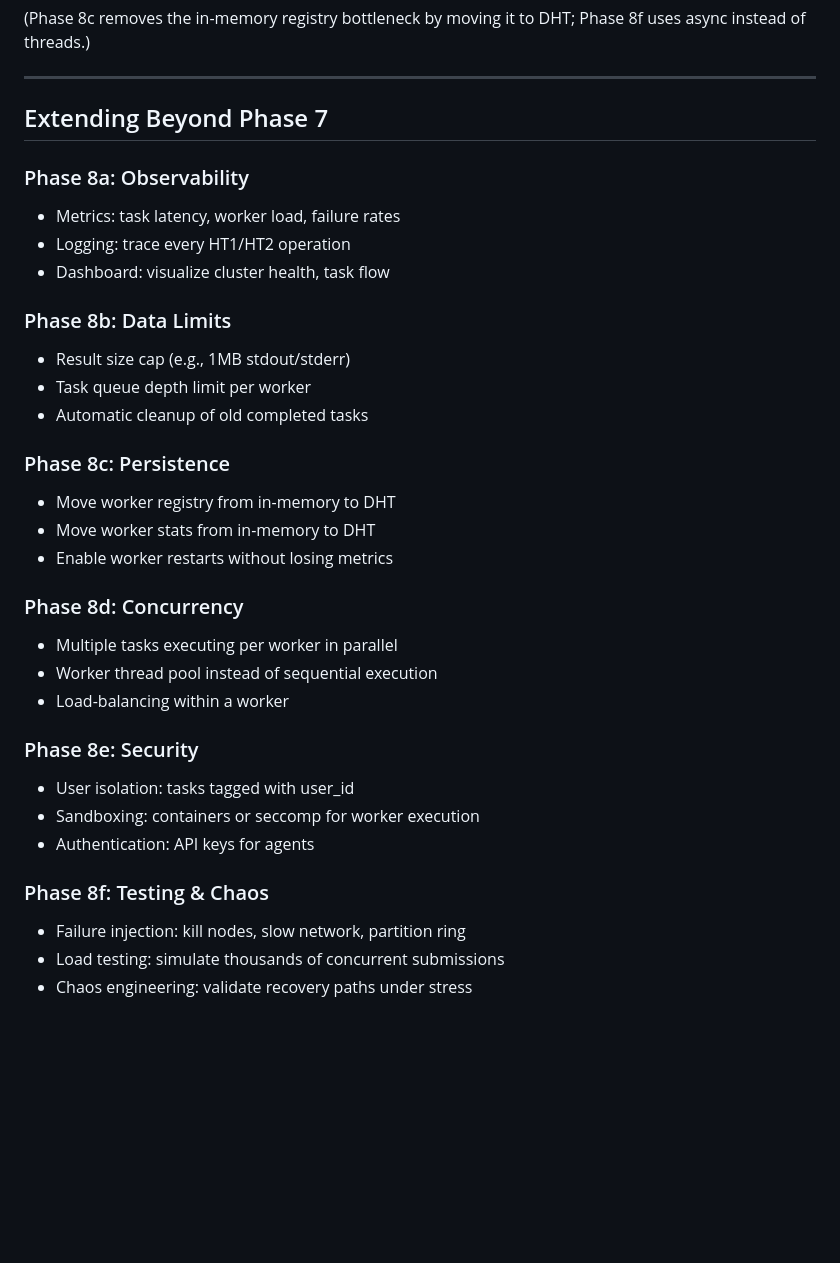
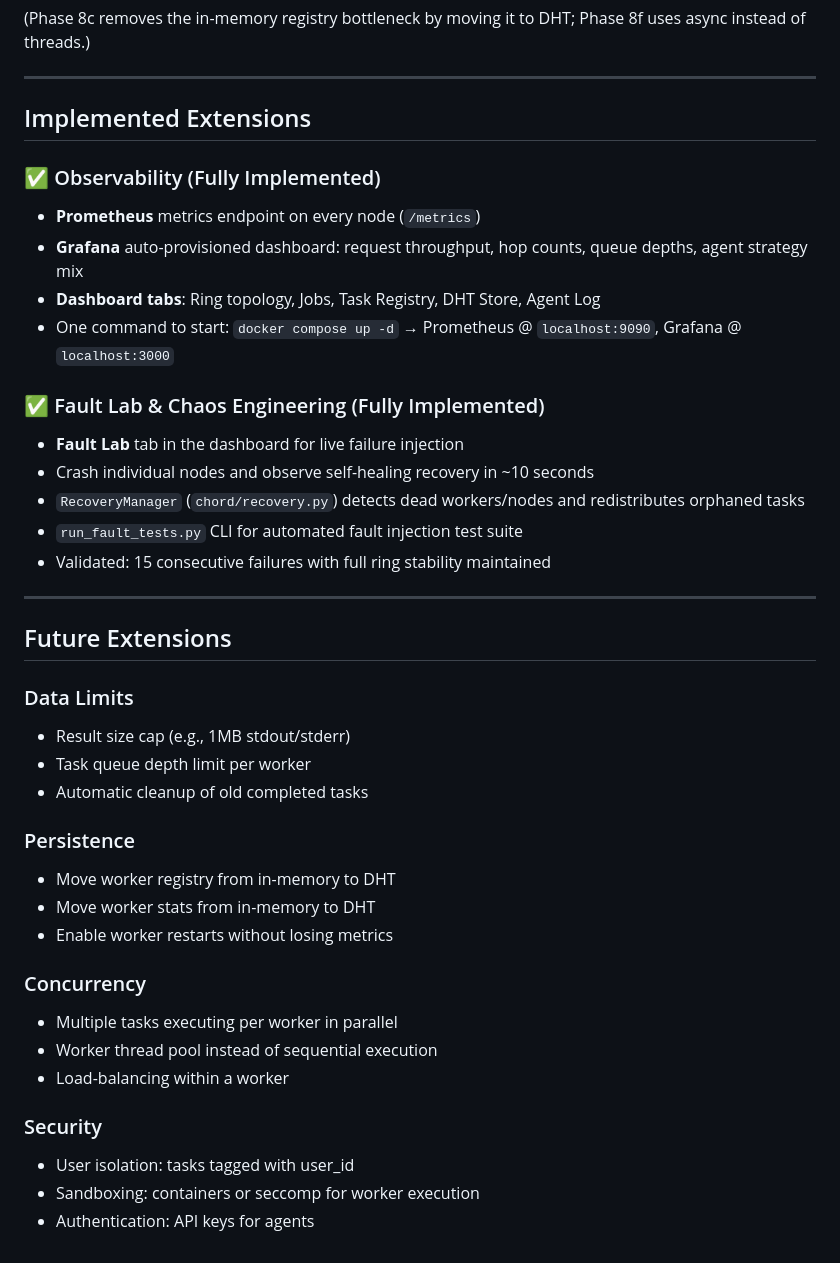
Before and after one commit to ragwort15/Distributed_Chord_Infrastructure, a Markdown page: docs/end_to_end_flow_pipeline.md, the part around the change. GitHub-like rendering; blank space fills up the shorter version.

```diff
--- a/docs/end_to_end_flow_pipeline.md
+++ b/docs/end_to_end_flow_pipeline.md
@@ -654,34 +654,41 @@ Phase 7 Recovery (if needed):
 
 ---
 
-## Extending Beyond Phase 7
+## Implemented Extensions
 
-### Phase 8a: Observability
-- Metrics: task latency, worker load, failure rates
-- Logging: trace every HT1/HT2 operation
-- Dashboard: visualize cluster health, task flow
+### ✅ Observability (Fully Implemented)
+- **Prometheus** metrics endpoint on every node (`/metrics`)
+- **Grafana** auto-provisioned dashboard: request throughput, hop counts, queue depths, agent strategy mix
+- **Dashboard tabs**: Ring topology, Jobs, Task Registry, DHT Store, Agent Log
+- One command to start: `docker compose up -d` → Prometheus @ `localhost:9090`, Grafana @ `localhost:3000`
 
-### Phase 8b: Data Limits
+### ✅ Fault Lab & Chaos Engineering (Fully Implemented)
+- **Fault Lab** tab in the dashboard for live failure injection
+- Crash individual nodes and observe self-healing recovery in ~10 seconds
+- `RecoveryManager` (`chord/recovery.py`) detects dead workers/nodes and redistributes orphaned tasks
+- `run_fault_tests.py` CLI for automated fault injection test suite
+- Validated: 15 consecutive failures with full ring stability maintained
+
+---
+
+## Future Extensions
+
+### Data Limits
 - Result size cap (e.g., 1MB stdout/stderr)
 - Task queue depth limit per worker
 - Automatic cleanup of old completed tasks
 
-### Phase 8c: Persistence
+### Persistence
 - Move worker registry from in-memory to DHT
 - Move worker stats from in-memory to DHT
 - Enable worker restarts without losing metrics
 
-### Phase 8d: Concurrency
+### Concurrency
 - Multiple tasks executing per worker in parallel
 - Worker thread pool instead of sequential execution
 - Load-balancing within a worker
 
-### Phase 8e: Security
+### Security
 - User isolation: tasks tagged with user_id
 - Sandboxing: containers or seccomp for worker execution
 - Authentication: API keys for agents
-
-### Phase 8f: Testing & Chaos
-- Failure injection: kill nodes, slow network, partition ring
-- Load testing: simulate thousands of concurrent submissions
-- Chaos engineering: validate recovery paths under stress
```
